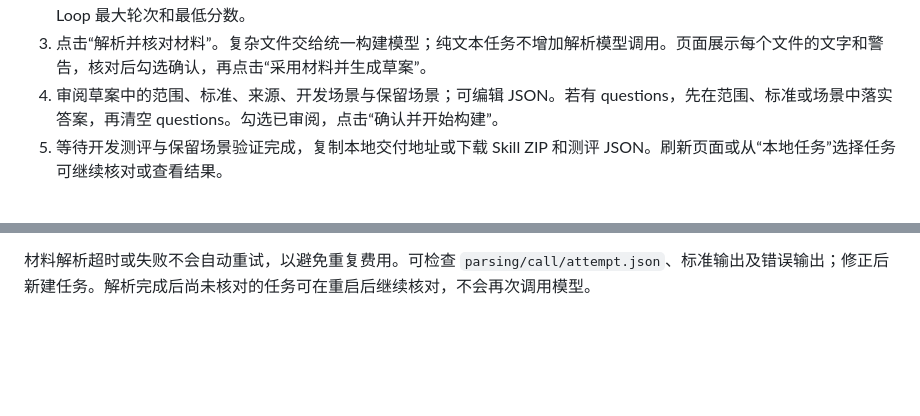
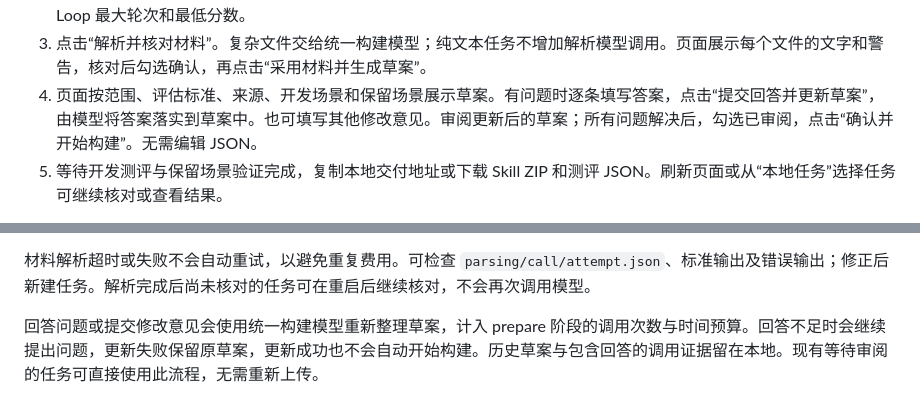
Before and after one commit to wind8ai/build-skills, a Markdown page: examples/web/README.md, 2 parts joined by grey strips. Drawn GitHub-style; blank space fills up the shorter version.

Commit message:
docs(web): describe question answering and draft revision

```diff
--- a/examples/web/README.md
+++ b/examples/web/README.md
@@ -22,7 +22,7 @@ uv run build-skills web --config examples/web/config.toml
 1. 上传本目录的 `materials/copy-text.md`，文本可直接预览。也可上传自己的 PDF、Word 或图片；此时只保存原件，配置模型后才开始解析。
 2. 点击“下一步”，填写目标，选择一个统一负责构建、评估、重构的模型，再添加一个或多个执行模型。下拉选择预设；展开“修改模型或思考等级”可自定义。执行模型允许重复，每项还可通过“每项模型的场景重复次数”重复执行。设置 Loop 最大轮次和最低分数。
 3. 点击“解析并核对材料”。复杂文件交给统一构建模型；纯文本任务不增加解析模型调用。页面展示每个文件的文字和警告，核对后勾选确认，再点击“采用材料并生成草案”。
-4. 审阅草案中的范围、标准、来源、开发场景与保留场景；可编辑 JSON。若有 questions，先在范围、标准或场景中落实答案，再清空 questions。勾选已审阅，点击“确认并开始构建”。
+4. 页面按范围、评估标准、来源、开发场景和保留场景展示草案。有问题时逐条填写答案，点击“提交回答并更新草案”，由模型将答案落实到草案中。也可填写其他修改意见。审阅更新后的草案；所有问题解决后，勾选已审阅，点击“确认并开始构建”。无需编辑 JSON。
 5. 等待开发测评与保留场景验证完成，复制本地交付地址或下载 Skill ZIP 和测评 JSON。刷新页面或从“本地任务”选择任务可继续核对或查看结果。
 
 此例使用两个确定性进程替身，固定执行文本复制场景，不调用真实 LLM。复杂文件的演示解析也只返回固定合成文本，并附带“不是实际文档解读”的警告；它验证本地路径交接、结果校验与人工核对流程，不验证真实文件识别质量。实际解析请使用自己的 Agent 配置。
@@ -73,3 +73,5 @@ uv run build-skills web --config examples/web/config.toml
 只监听 `127.0.0.1`，供本机单用户使用。浏览器关闭不影响运行，停止服务会中断管理线程；若重启后提示此前模型进程仍在运行，应先检查该运行的 CLI 证据，不能盲目重复执行。失败后可查看测评 JSON；需要只重试失败执行或恢复构建调用时，使用网页显示的运行标识和配置路径，按现有 CLI 的 `--retry-failed` / `--recover-call` 操作，再刷新网页。“继续执行”复用 CLI loop，不修改预算或跳过验证。
 
 材料解析超时或失败不会自动重试，以避免重复费用。可检查 `parsing/call/attempt.json`、标准输出及错误输出；修正后新建任务。解析完成后尚未核对的任务可在重启后继续核对，不会再次调用模型。
+
+回答问题或提交修改意见会使用统一构建模型重新整理草案，计入 prepare 阶段的调用次数与时间预算。回答不足时会继续提出问题，更新失败保留原草案，更新成功也不会自动开始构建。历史草案与包含回答的调用证据留在本地。现有等待审阅的任务可直接使用此流程，无需重新上传。
```
